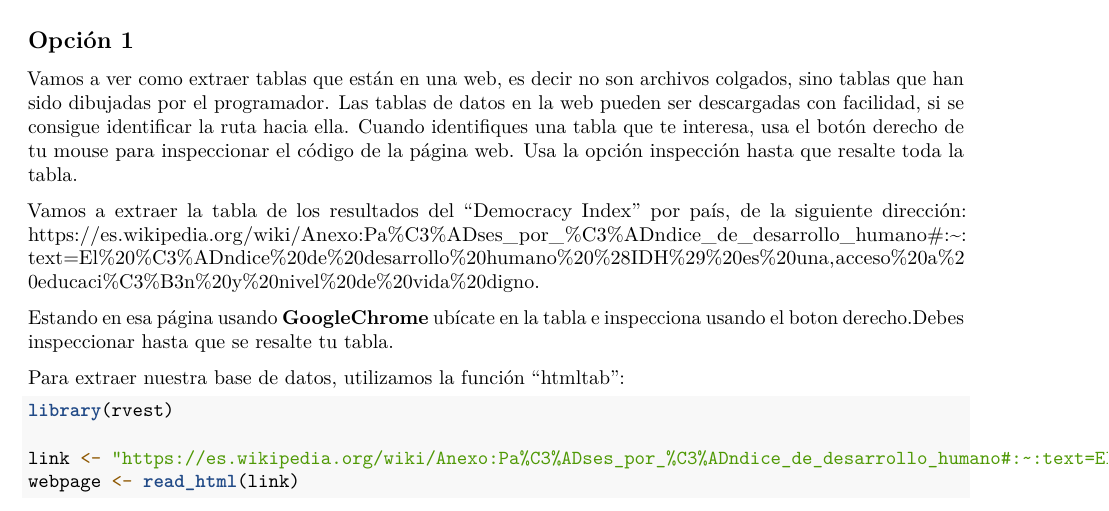
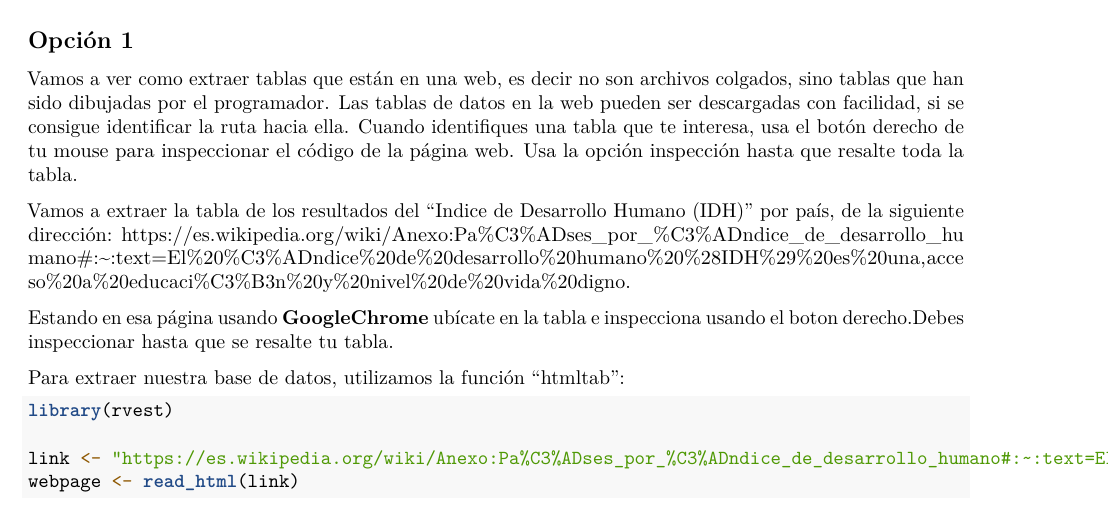
Before and after one commit to qlabpucp/R-Studio-basics, an R Markdown document (Sesión 5/Sesión 5.2 lectura de datos.Rmd): part of page 4 of 7, cut so that both start at the same text. Rendered offline with R 4.5, knitr and Pandoc, then LaTeX, with nearby package versions; some code elsewhere in the file could not run offline.

Commit message:
Update Sesión 5.2 lectura de datos.Rmd

```diff
--- a/Sesión 5/Sesión 5.2 lectura de datos.Rmd
+++ b/Sesión 5/Sesión 5.2 lectura de datos.Rmd
@@ -170,7 +170,7 @@ En la vida real, no siempre nos darán las bases de datos listas para trabajar c
 
 Vamos a ver como extraer tablas que están en una web, es decir no son archivos colgados, sino tablas que han sido dibujadas por el programador. Las tablas de datos en la web pueden ser descargadas con facilidad, si se consigue identificar la ruta hacia ella. Cuando identifiques una tabla que te interesa, usa el botón derecho de tu mouse para inspeccionar el código de la página web. Usa la opción inspección hasta que resalte toda la tabla.
 
-Vamos a extraer la tabla de los resultados del "Democracy Index" por país, de la siguiente dirección: <https://es.wikipedia.org/wiki/Anexo:Pa%C3%ADses_por_%C3%ADndice_de_desarrollo_humano#:~:text=El%20%C3%ADndice%20de%20desarrollo%20humano%20%28IDH%29%20es%20una,acceso%20a%20educaci%C3%B3n%20y%20nivel%20de%20vida%20digno.>
+Vamos a extraer la tabla de los resultados del "Indice de Desarrollo Humano (IDH)" por país, de la siguiente dirección: <https://es.wikipedia.org/wiki/Anexo:Pa%C3%ADses_por_%C3%ADndice_de_desarrollo_humano#:~:text=El%20%C3%ADndice%20de%20desarrollo%20humano%20%28IDH%29%20es%20una,acceso%20a%20educaci%C3%B3n%20y%20nivel%20de%20vida%20digno.>
 
 Estando en esa página usando **GoogleChrome** ubícate en la tabla e inspecciona usando el boton derecho.Debes inspeccionar hasta que se resalte tu tabla.
 
```
